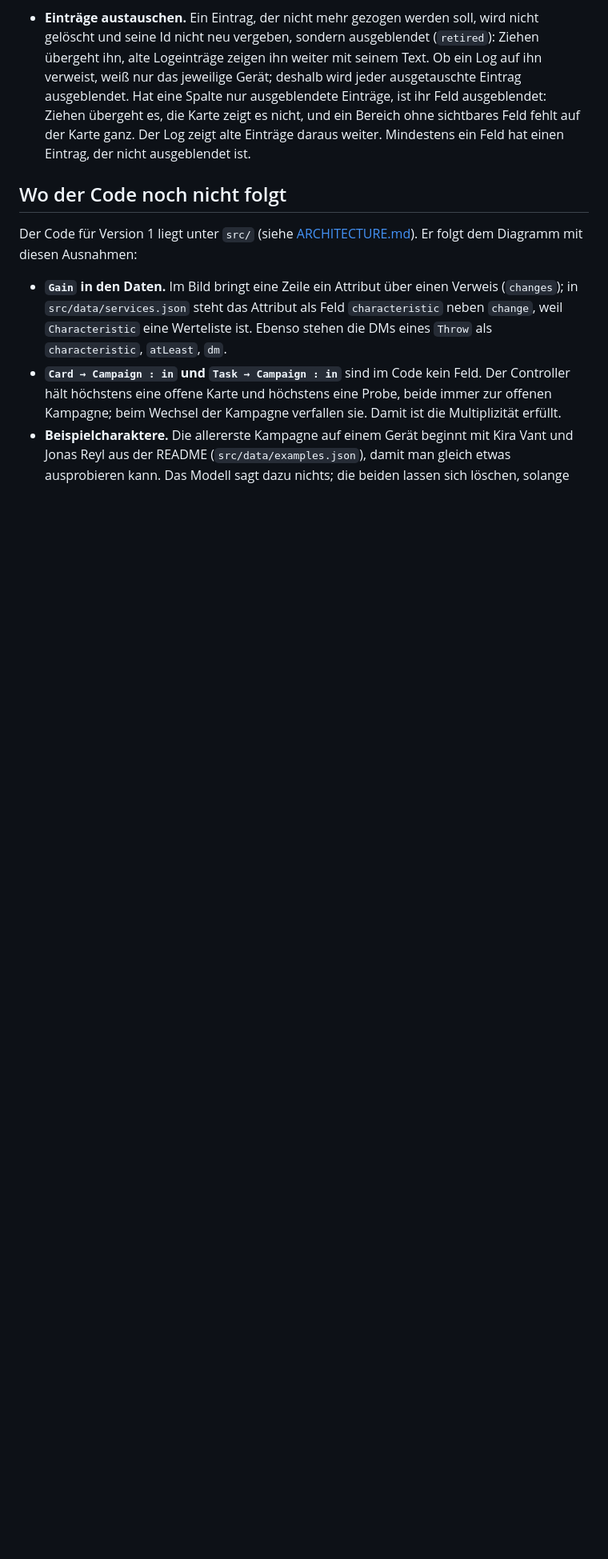
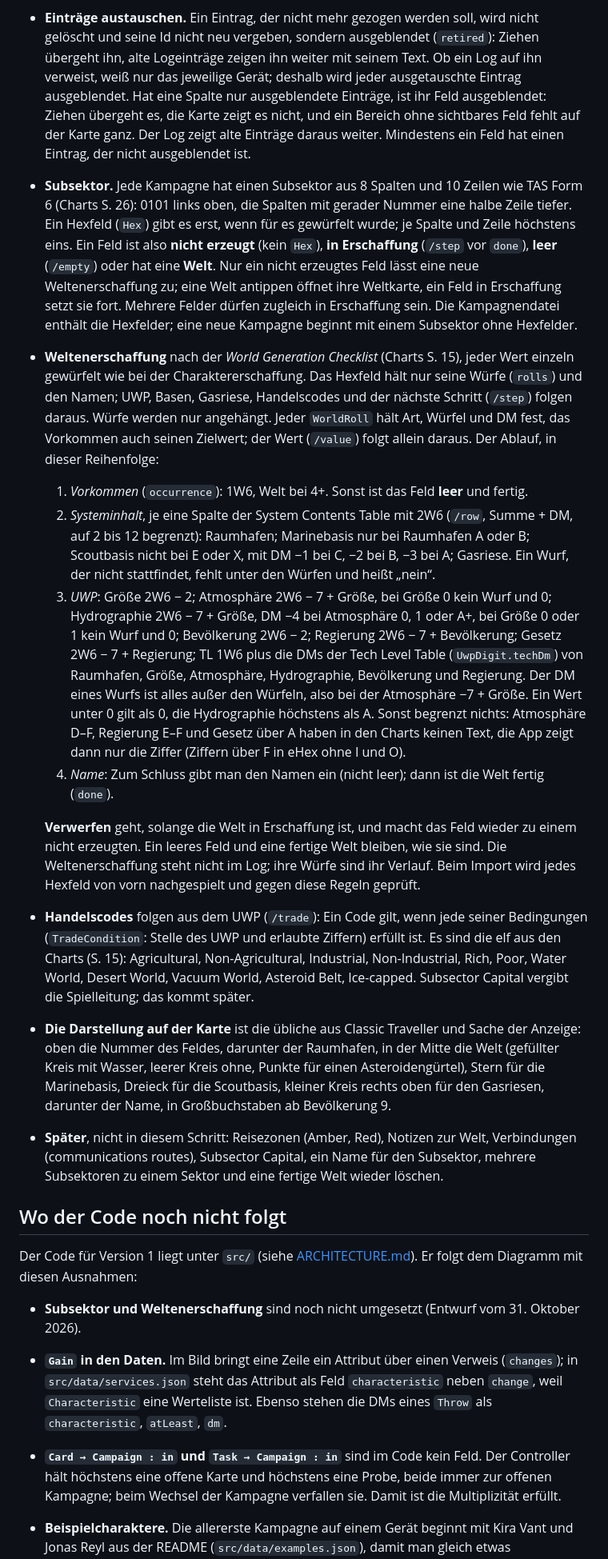
Before and after one commit to scuzzar/SRE, a Markdown page: docs/domain-model.md, the part around one of its changes. Shown at 80% size. GitHub-like rendering; blank space fills up the shorter version.

```diff
--- a/docs/domain-model.md
+++ b/docs/domain-model.md
@@ -358,10 +373,58 @@ Vacc Suit, Jack-of-all-Trades, …), Terms, Cr.
   Bereich ohne sichtbares Feld fehlt auf der Karte ganz. Der Log zeigt alte Einträge daraus weiter.
   Mindestens ein Feld hat einen Eintrag, der nicht ausgeblendet ist.
 
+- **Subsektor.** Jede Kampagne hat einen Subsektor aus 8 Spalten und 10 Zeilen wie TAS Form 6
+  (Charts S. 26): 0101 links oben, die Spalten mit gerader Nummer eine halbe Zeile tiefer. Ein
+  Hexfeld (`Hex`) gibt es erst, wenn für es gewürfelt wurde; je Spalte und Zeile höchstens eins.
+  Ein Feld ist also **nicht erzeugt** (kein `Hex`), **in Erschaffung** (`/step` vor `done`),
+  **leer** (`/empty`) oder hat eine **Welt**. Nur ein nicht erzeugtes Feld lässt eine neue
+  Weltenerschaffung zu; eine Welt antippen öffnet ihre Weltkarte, ein Feld in Erschaffung setzt sie
+  fort. Mehrere Felder dürfen zugleich in Erschaffung sein. Die Kampagnendatei enthält die
+  Hexfelder; eine neue Kampagne beginnt mit einem Subsektor ohne Hexfelder.
+- **Weltenerschaffung** nach der *World Generation Checklist* (Charts S. 15), jeder Wert einzeln
+  gewürfelt wie bei der Charaktererschaffung. Das Hexfeld hält nur seine Würfe (`rolls`) und den
+  Namen; UWP, Basen, Gasriese, Handelscodes und der nächste Schritt (`/step`) folgen daraus. Würfe
+  werden nur angehängt. Jeder `WorldRoll` hält Art, Würfel und DM fest, das Vorkommen auch seinen
+  Zielwert; der Wert (`/value`) folgt allein daraus. Der Ablauf, in dieser Reihenfolge:
+  1. *Vorkommen* (`occurrence`): 1W6, Welt bei 4+. Sonst ist das Feld **leer** und fertig.
+  2. *Systeminhalt*, je eine Spalte der System Contents Table mit 2W6 (`/row`, Summe + DM, auf 2
+     bis 12 begrenzt): Raumhafen; Marinebasis nur bei Raumhafen A oder B; Scoutbasis nicht bei E
+     oder X, mit DM −1 bei C, −2 bei B, −3 bei A; Gasriese. Ein Wurf, der nicht stattfindet, fehlt
+     unter den Würfen und heißt „nein“.
+  3. *UWP*: Größe 2W6 − 2; Atmosphäre 2W6 − 7 + Größe, bei Größe 0 kein Wurf und 0; Hydrographie
+     2W6 − 7 + Größe, DM −4 bei Atmosphäre 0, 1 oder A+, bei Größe 0 oder 1 kein Wurf und 0;
+     Bevölkerung 2W6 − 2; Regierung 2W6 − 7 + Bevölkerung; Gesetz 2W6 − 7 + Regierung; TL 1W6 plus
+     die DMs der Tech Level Table (`UwpDigit.techDm`) von Raumhafen, Größe, Atmosphäre,
+     Hydrographie, Bevölkerung und Regierung. Der DM eines Wurfs ist alles außer den Würfeln, also
+     bei der Atmosphäre −7 + Größe. Ein Wert unter 0 gilt als 0, die Hydrographie höchstens als A.
+     Sonst begrenzt nichts: Atmosphäre D–F, Regierung E–F und Gesetz über A haben in den Charts
+     keinen Text, die App zeigt dann nur die Ziffer (Ziffern über F in eHex ohne I und O).
+  4. *Name*: Zum Schluss gibt man den Namen ein (nicht leer); dann ist die Welt fertig (`done`).
+
+  **Verwerfen** geht, solange die Welt in Erschaffung ist, und macht das Feld wieder zu einem nicht
+  erzeugten. Ein leeres Feld und eine fertige Welt bleiben, wie sie sind. Die Weltenerschaffung
+  steht nicht im Log; ihre Würfe sind ihr Verlauf. Beim Import wird jedes Hexfeld von vorn
+  nachgespielt und gegen diese Regeln geprüft.
+- **Handelscodes** folgen aus dem UWP (`/trade`): Ein Code gilt, wenn jede seiner Bedingungen
+  (`TradeCondition`: Stelle des UWP und erlaubte Ziffern) erfüllt ist. Es sind die elf aus den
+  Charts (S. 15): Agricultural, Non-Agricultural, Industrial, Non-Industrial, Rich, Poor, Water
+  World, Desert World, Vacuum World, Asteroid Belt, Ice-capped. Subsector Capital vergibt die
+  Spielleitung; das kommt später.
+- **Die Darstellung auf der Karte** ist die übliche aus Classic Traveller und Sache der Anzeige:
+  oben die Nummer des Feldes, darunter der Raumhafen, in der Mitte die Welt (gefüllter Kreis mit
+  Wasser, leerer Kreis ohne, Punkte für einen Asteroidengürtel), Stern für die Marinebasis, Dreieck
+  für die Scoutbasis, kleiner Kreis rechts oben für den Gasriesen, darunter der Name, in
+  Großbuchstaben ab Bevölkerung 9.
+- **Später**, nicht in diesem Schritt: Reisezonen (Amber, Red), Notizen zur Welt, Verbindungen
+  (communications routes), Subsector Capital, ein Name für den Subsektor, mehrere Subsektoren zu
+  einem Sektor und eine fertige Welt wieder löschen.
+
 ## Wo der Code noch nicht folgt
 
 Der Code für Version 1 liegt unter `src/` (siehe [ARCHITECTURE.md](../ARCHITECTURE.md)). Er folgt dem
 Diagramm mit diesen Ausnahmen:
+
+- **Subsektor und Weltenerschaffung** sind noch nicht umgesetzt (Entwurf vom 31. Oktober 2026).
 
 
 - **`Gain` in den Daten.** Im Bild bringt eine Zeile ein Attribut über einen Verweis (`changes`);
```
Also changed, not shown: other parts of docs/domain-model.md (+16 -1 lines), docs/domain-model.png, 1 other file.
